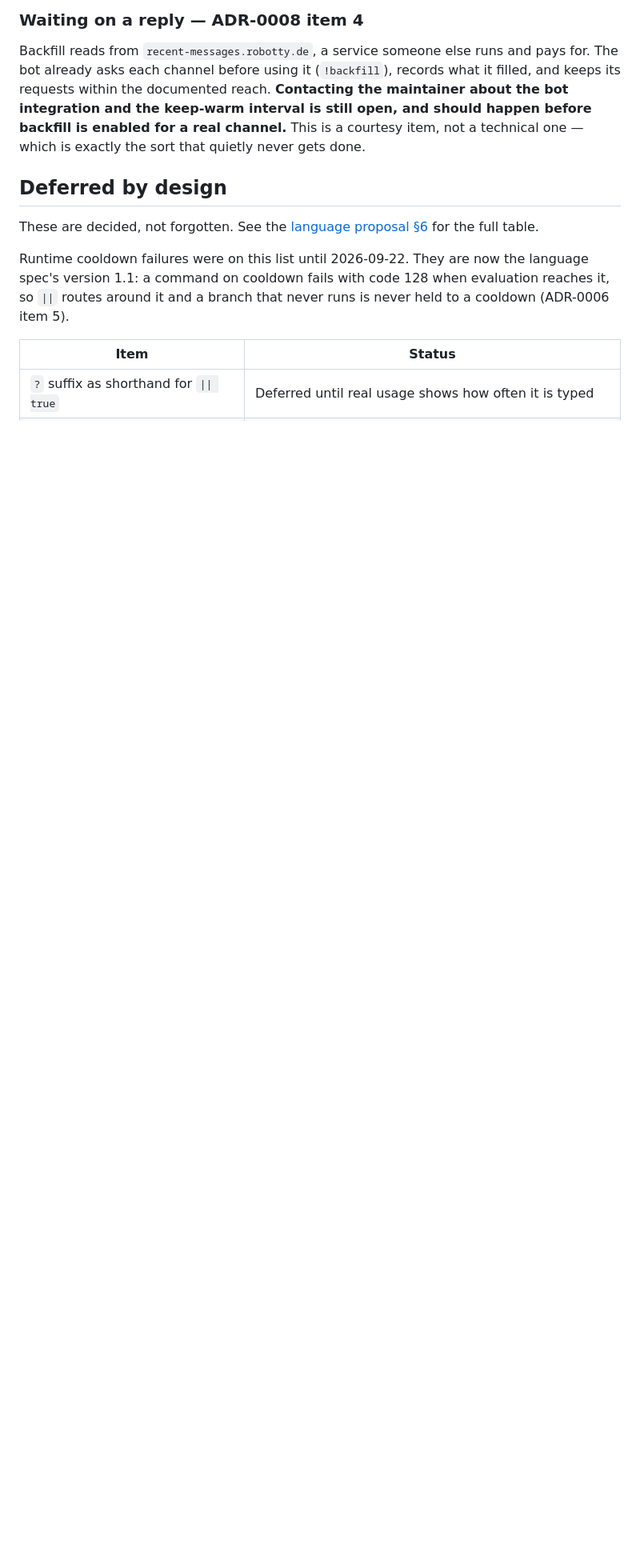
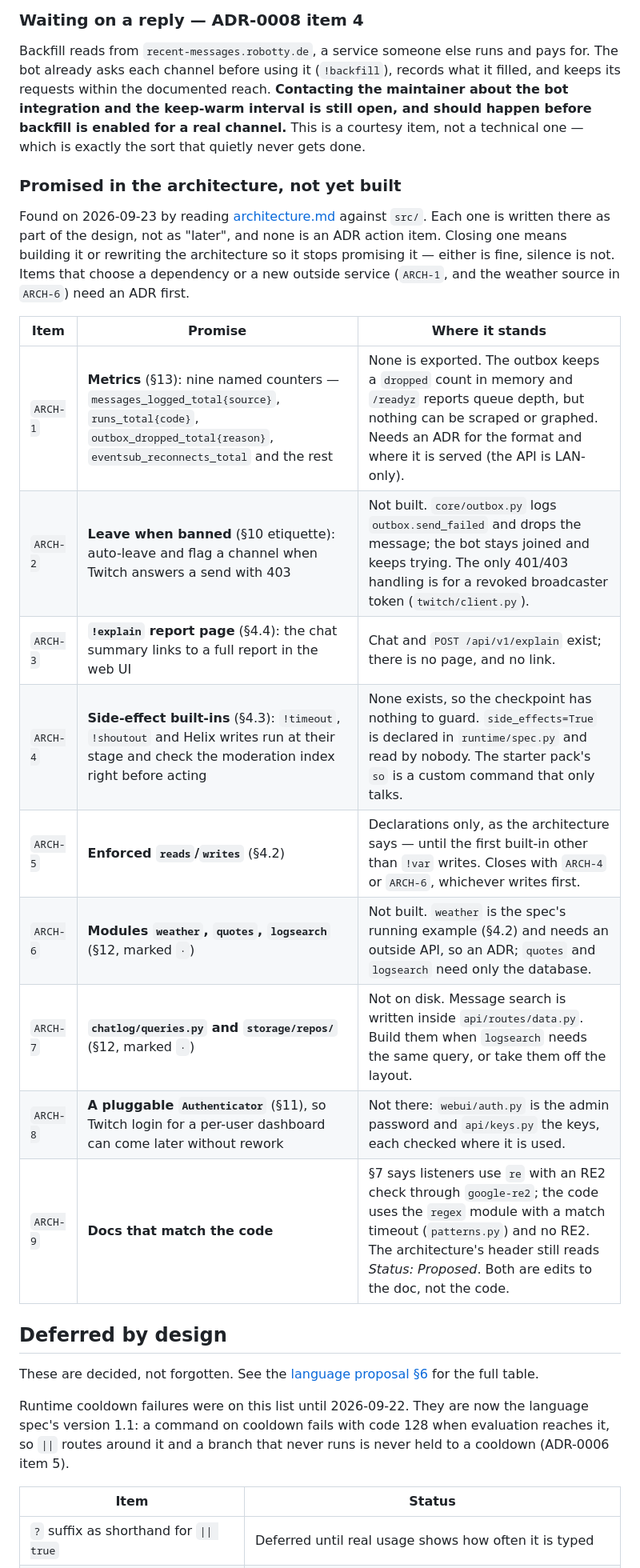
Before and after one commit to vEXOULZ/doomtp-bot, a Markdown page: docs/roadmap.md, the part around one of its changes. Shown at 80% size. GitHub-like rendering; blank space fills up the shorter version.

```diff
--- a/docs/roadmap.md
+++ b/docs/roadmap.md
@@ -59,6 +67,26 @@ within the documented reach. **Contacting the maintainer about the bot integrati
 interval is still open, and should happen before backfill is enabled for a real channel.** This is a
 courtesy item, not a technical one — which is exactly the sort that quietly never gets done.
 
+### Promised in the architecture, not yet built
+
+Found on 2026-09-23 by reading [architecture.md](architecture.md) against `src/`. Each one is written
+there as part of the design, not as "later", and none is an ADR action item. Closing one means building
+it or rewriting the architecture so it stops promising it — either is fine, silence is not. Items that
+choose a dependency or a new outside service (`ARCH-1`, and the weather source in `ARCH-6`) need an ADR
+first.
+
+| Item | Promise | Where it stands |
+|------|---------|-----------------|
+| `ARCH-1` | **Metrics** (§13): nine named counters — `messages_logged_total{source}`, `runs_total{code}`, `outbox_dropped_total{reason}`, `eventsub_reconnects_total` and the rest | None is exported. The outbox keeps a `dropped` count in memory and `/readyz` reports queue depth, but nothing can be scraped or graphed. Needs an ADR for the format and where it is served (the API is LAN-only). |
+| `ARCH-2` | **Leave when banned** (§10 etiquette): auto-leave and flag a channel when Twitch answers a send with 403 | Not built. `core/outbox.py` logs `outbox.send_failed` and drops the message; the bot stays joined and keeps trying. The only 401/403 handling is for a revoked broadcaster token (`twitch/client.py`). |
+| `ARCH-3` | **`!explain` report page** (§4.4): the chat summary links to a full report in the web UI | Chat and `POST /api/v1/explain` exist; there is no page, and no link. |
+| `ARCH-4` | **Side-effect built-ins** (§4.3): `!timeout`, `!shoutout` and Helix writes run at their stage and check the moderation index right before acting | None exists, so the checkpoint has nothing to guard. `side_effects=True` is declared in `runtime/spec.py` and read by nobody. The starter pack's `so` is a custom command that only talks. |
+| `ARCH-5` | **Enforced `reads`/`writes`** (§4.2) | Declarations only, as the architecture says — until the first built-in other than `!var` writes. Closes with `ARCH-4` or `ARCH-6`, whichever writes first. |
+| `ARCH-6` | **Modules `weather`, `quotes`, `logsearch`** (§12, marked `·`) | Not built. `weather` is the spec's running example (§4.2) and needs an outside API, so an ADR; `quotes` and `logsearch` need only the database. |
+| `ARCH-7` | **`chatlog/queries.py` and `storage/repos/`** (§12, marked `·`) | Not on disk. Message search is written inside `api/routes/data.py`. Build them when `logsearch` needs the same query, or take them off the layout. |
+| `ARCH-8` | **A pluggable `Authenticator`** (§11), so Twitch login for a per-user dashboard can come later without rework | Not there: `webui/auth.py` is the admin password and `api/keys.py` the keys, each checked where it is used. |
+| `ARCH-9` | **Docs that match the code** | §7 says listeners use `re` with an RE2 check through `google-re2`; the code uses the `regex` module with a match timeout (`patterns.py`) and no RE2. The architecture's header still reads *Status: Proposed*. Both are edits to the doc, not the code. |
+
 ## Deferred by design
 
 These are decided, not forgotten. See the [language proposal §6](command-language-proposal.md) for the
```
Also changed, not shown: other parts of docs/roadmap.md (+19 -6 lines).
